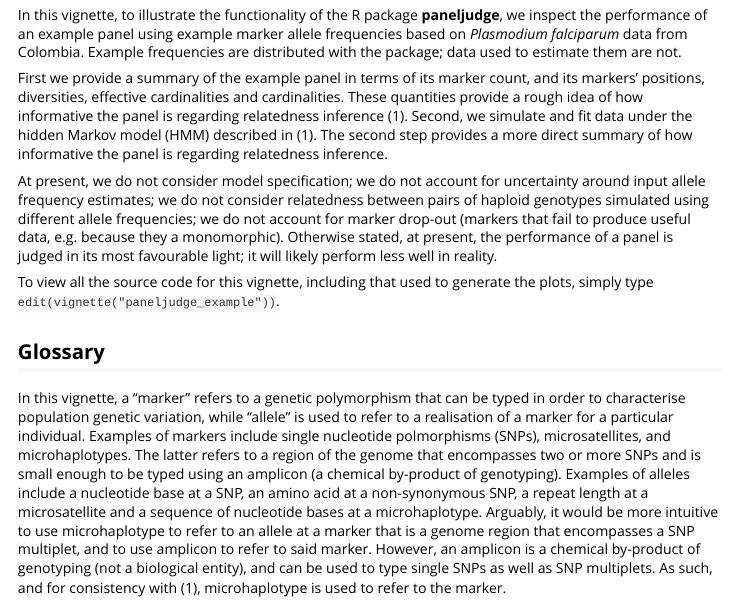
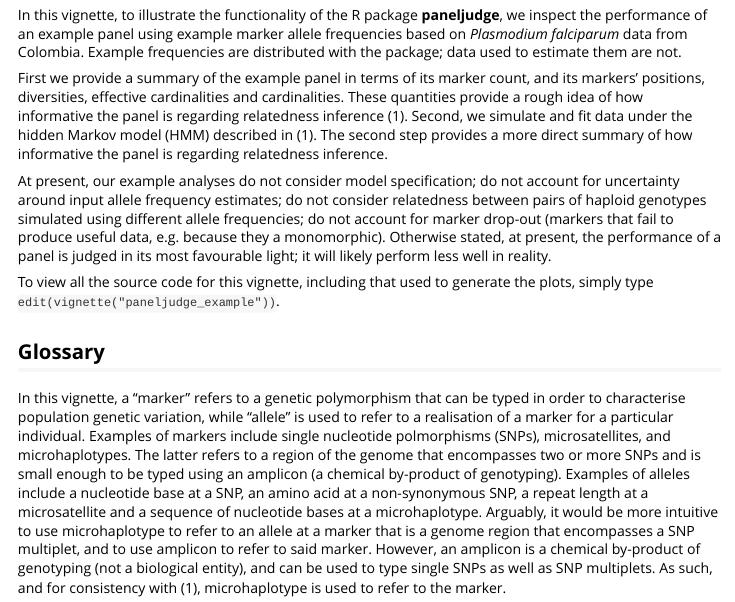
Before and after one commit to aimeertaylor/paneljudge, an R Markdown document (vignettes/paneljudge_example.Rmd): the page in a window 1100 px wide, from 220 px down. Rendered offline with R 4.5, knitr and Pandoc, with nearby package versions.

Commit message:
Clarify that limitations are in examples

```diff
--- a/vignettes/paneljudge_example.Rmd
+++ b/vignettes/paneljudge_example.Rmd
@@ -17,7 +17,7 @@ In this vignette, to illustrate the functionality of the R package **paneljudge*
 
 First we provide a summary of the example panel in terms of its marker count, and its markers' positions, diversities, effective cardinalities and cardinalities. These quantities provide a rough idea of how informative the panel is regarding relatedness inference @taylor2019. Second, we simulate and fit data under the hidden Markov model (HMM) described in @taylor2019. The second step provides a more direct summary of how informative the panel is regarding relatedness inference.
 
-At present, we do not consider model specification; we do not account for uncertainty around input allele frequency estimates; we do not consider relatedness between pairs of haploid genotypes simulated using different allele frequencies; we do not account for marker drop-out (markers that fail to produce useful data, e.g. because they a monomorphic). Otherwise stated, at present, the performance of a panel is judged in its most favourable light; it will likely perform less well in reality.
+At present, our example analyses do not consider model specification; do not account for uncertainty around input allele frequency estimates; do not consider relatedness between pairs of haploid genotypes simulated using different allele frequencies; do not account for marker drop-out (markers that fail to produce useful data, e.g. because they a monomorphic). Otherwise stated, at present, the performance of a panel is judged in its most favourable light; it will likely perform less well in reality.
 
 To view all the source code for this vignette, including that used to generate the plots, simply type `edit(vignette("paneljudge_example"))`.
 
```
Also changed, not shown: README.md, 1 other file.
